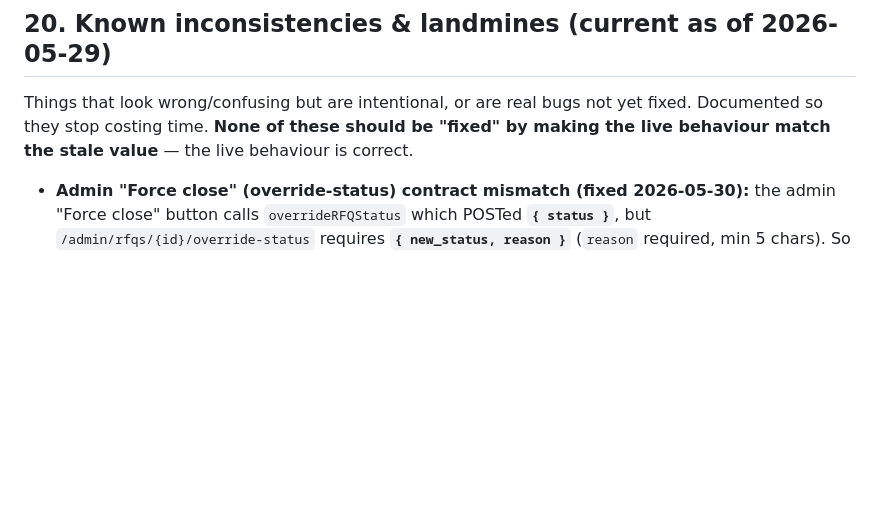
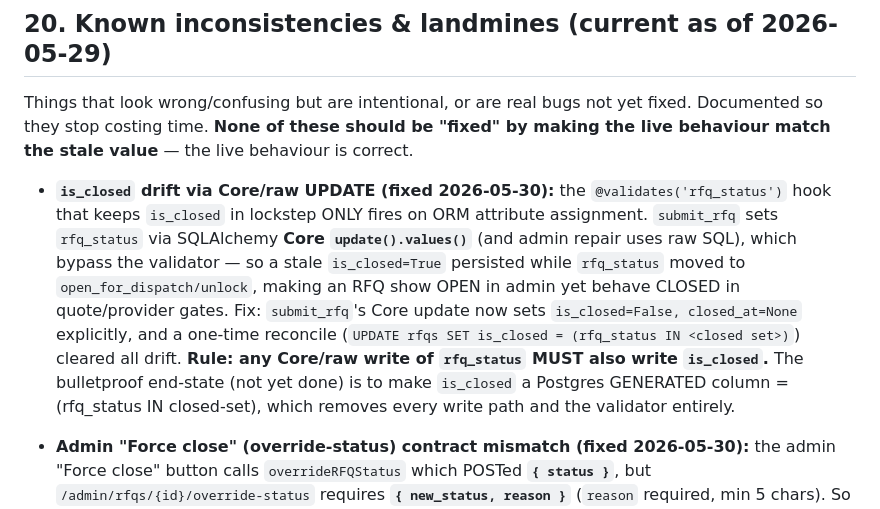
Before and after one commit to bmsabry/proreadyengineer-mvp, a Markdown page: SYSTEM_SPEC.md, the part around the change. GitHub-like rendering; blank space fills up the shorter version.

Commit message:
Fix is_closed drift on dispatched RFQs (Core UPDATE bypassed the validator)
Live RFQ 4925cf7d showed OPEN FOR UNLOCK in admin but behaved closed: raw SQL confirmed
rfq_status='open_for_unlock' yet is_closed=True (quote_count 0, not cancelled). Root cause:
the @validates('rfq_status') hook only fires on ORM assignment, but submit_rfq sets the
status via Core update().values(rfq_status=OPEN_FOR_DISPATCH) which bypasses it -- so a stale
is_closed=True was never cleared when the RFQ entered dispatch. Result: admin reads
rfq_status (OPEN), quote/provider gates read is_closed (CLOSED) -> contradiction; the admin
had NOT cancelled it.

Fix:
- submit_rfq Core update now also sets is_closed=False, closed_at=None (entering dispatch =
  open). Any Core/raw rfq_status write must co-write is_closed.
- One-time DB reconcile (UPDATE rfqs SET is_closed = rfq_status IN <closed set>) ran live:
  1 drifted row fixed (this RFQ -> is_closed False), 0 drift remaining across all RFQs.
- SYSTEM_SPEC.md section 20: documented; noted the permanent end-state is a Postgres
  GENERATED is_closed column.

22 unit tests pass.

```diff
--- a/SYSTEM_SPEC.md
+++ b/SYSTEM_SPEC.md
@@ -540,6 +540,8 @@ Things that look wrong/confusing but are intentional, or are real bugs not yet f
 Documented so they stop costing time. **None of these should be "fixed" by making the
 live behaviour match the stale value** — the live behaviour is correct.
 
+- **`is_closed` drift via Core/raw UPDATE (fixed 2026-05-30):** the `@validates('rfq_status')` hook that keeps `is_closed` in lockstep ONLY fires on ORM attribute assignment. `submit_rfq` sets `rfq_status` via SQLAlchemy **Core `update().values()`** (and admin repair uses raw SQL), which bypass the validator — so a stale `is_closed=True` persisted while `rfq_status` moved to `open_for_dispatch/unlock`, making an RFQ show OPEN in admin yet behave CLOSED in quote/provider gates. Fix: `submit_rfq`'s Core update now sets `is_closed=False, closed_at=None` explicitly, and a one-time reconcile (`UPDATE rfqs SET is_closed = (rfq_status IN <closed set>)`) cleared all drift. **Rule: any Core/raw write of `rfq_status` MUST also write `is_closed`.** The bulletproof end-state (not yet done) is to make `is_closed` a Postgres GENERATED column = (rfq_status IN closed-set), which removes every write path and the validator entirely.
+
 - **Admin "Force close" (override-status) contract mismatch (fixed 2026-05-30):** the admin
   "Force close" button calls `overrideRFQStatus` which POSTed **`{ status }`**, but
   `/admin/rfqs/{id}/override-status` requires **`{ new_status, reason }`** (`reason` required,
```
